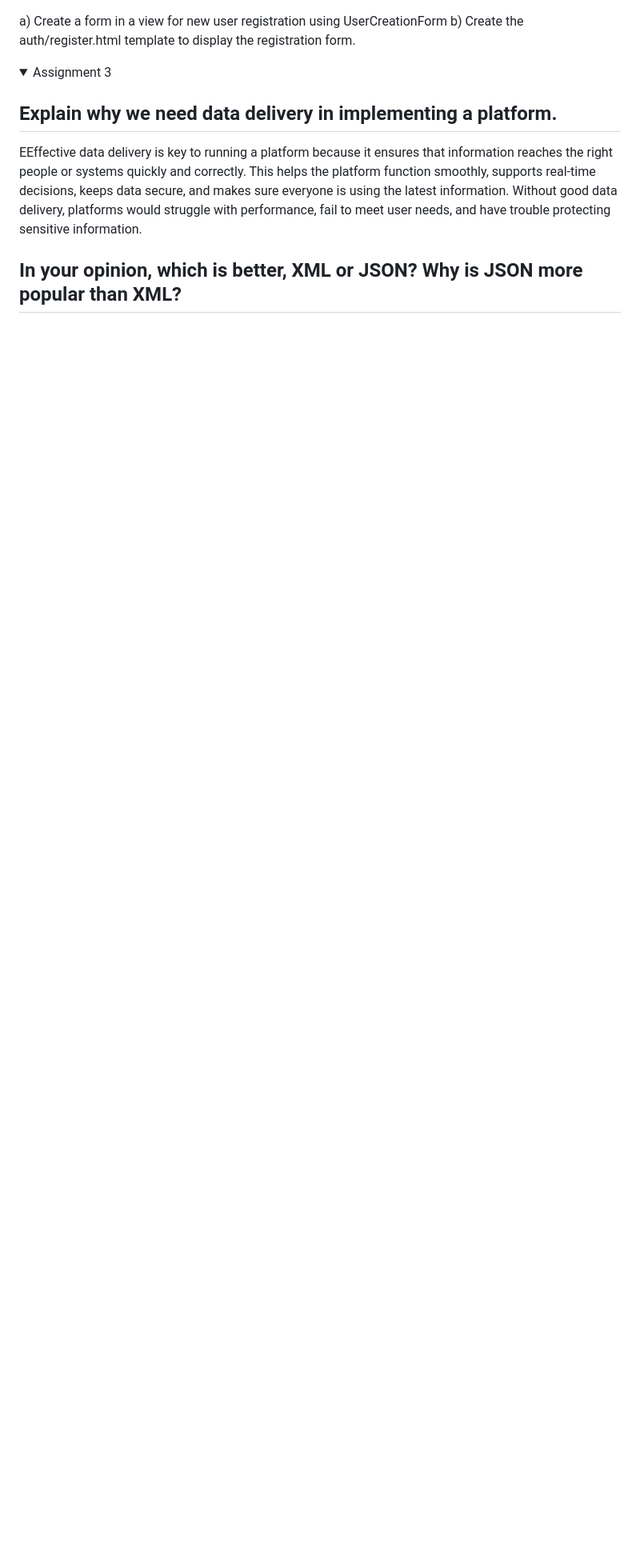
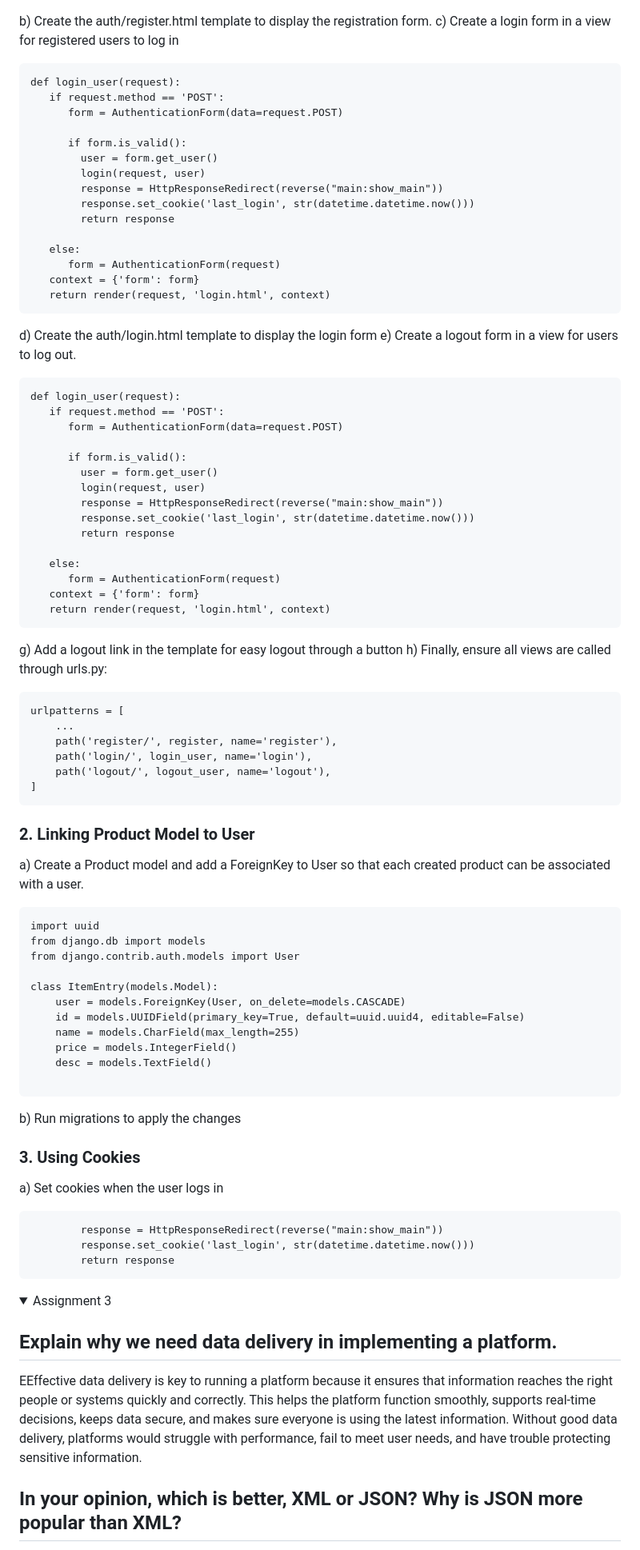
Before and after one commit to KeiraDiaz/TocoLoca, a Markdown page: README.md, the part around one of its changes. Shown at 80% size. GitHub-like rendering; folded sections open; blank space fills up the shorter version.

````diff
--- a/README.md
+++ b/README.md
@@ -160,4 +140,76 @@ a) Create a form in a view for new user registration using UserCreationForm
 b) Create the auth/register.html template to display the registration form.
+c) Create a login form in a view for registered users to log in
+```
+def login_user(request):
+   if request.method == 'POST':
+      form = AuthenticationForm(data=request.POST)
+
+      if form.is_valid():
+        user = form.get_user()
+        login(request, user)
+        response = HttpResponseRedirect(reverse("main:show_main"))
+        response.set_cookie('last_login', str(datetime.datetime.now()))
+        return response
+
+   else:
+      form = AuthenticationForm(request)
+   context = {'form': form}
+   return render(request, 'login.html', context)
+```
+d) Create the auth/login.html template to display the login form
+e) Create a logout form in a view for users to log out.
+```
+def login_user(request):
+   if request.method == 'POST':
+      form = AuthenticationForm(data=request.POST)
+
+      if form.is_valid():
+        user = form.get_user()
+        login(request, user)
+        response = HttpResponseRedirect(reverse("main:show_main"))
+        response.set_cookie('last_login', str(datetime.datetime.now()))
+        return response
+
+   else:
+      form = AuthenticationForm(request)
+   context = {'form': form}
+   return render(request, 'login.html', context)
+```
+g) Add a logout link in the template for easy logout through a button
+h) Finally, ensure all views are called through urls.py:
+```
+urlpatterns = [
+    ...
+    path('register/', register, name='register'),
+    path('login/', login_user, name='login'),
+    path('logout/', logout_user, name='logout'),
+]
+```
+
+### 2. Linking Product Model to User
+a) Create a Product model and add a ForeignKey to User so that each created product can be associated with a user.
+```
+import uuid
+from django.db import models
+from django.contrib.auth.models import User
+
+class ItemEntry(models.Model):
+    user = models.ForeignKey(User, on_delete=models.CASCADE)
+    id = models.UUIDField(primary_key=True, default=uuid.uuid4, editable=False)
+    name = models.CharField(max_length=255)
+    price = models.IntegerField()
+    desc = models.TextField()
+
+```
+b) Run migrations to apply the changes
+
+### 3. Using Cookies
+a) Set cookies when the user logs in
+```
+        response = HttpResponseRedirect(reverse("main:show_main"))
+        response.set_cookie('last_login', str(datetime.datetime.now()))
+        return response
+```
 
 </details>
 
````
Also changed, not shown: other parts of README.md (+22 -42 lines).
